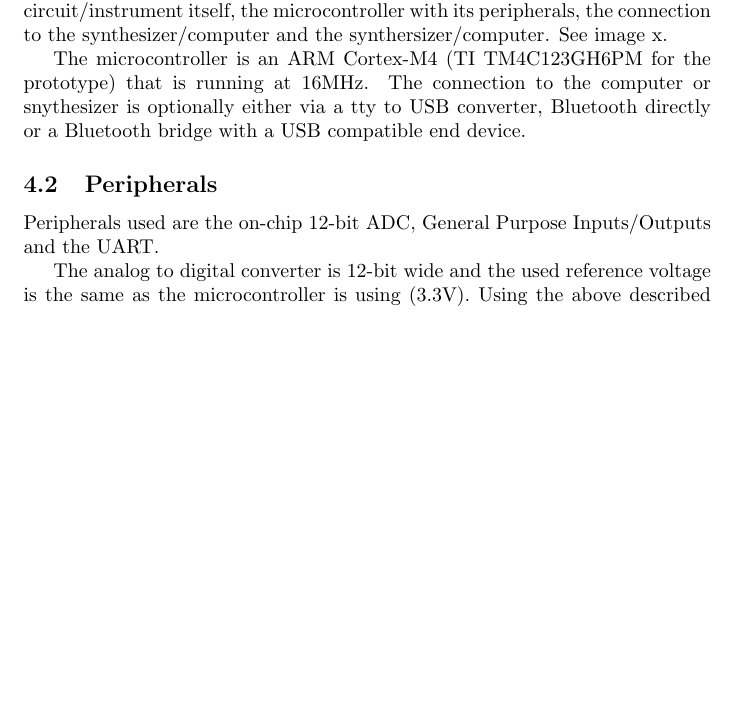
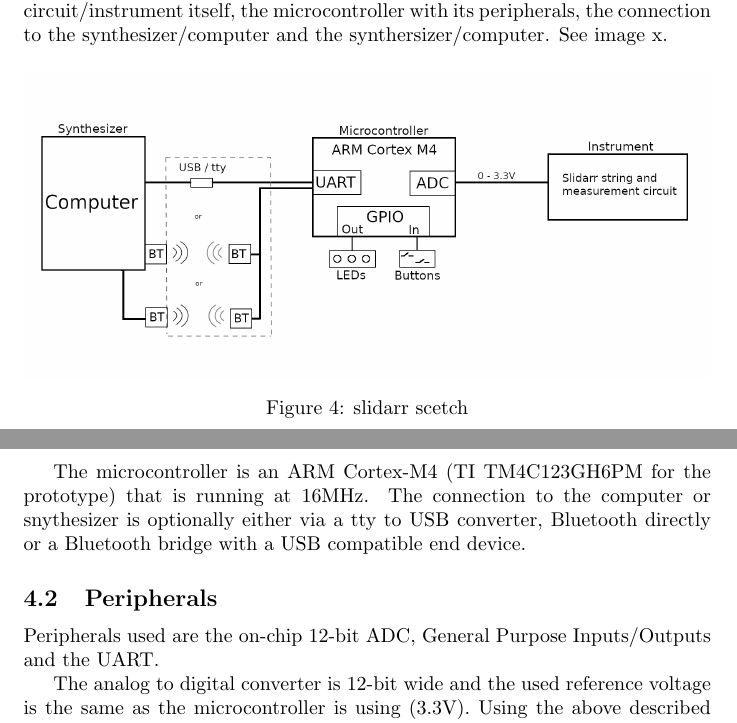
Before and after one commit to Deffendor/slidar, a LaTeX document (documentation/reports/report/slidarr-report.tex): part of page 7 of 9 before the commit and two parts of pages 7 and 8 of 9 after it, the two joined at a grey line, cut so that both start at the same text, the shorter picture padded with empty space. Compiled offline with pdfLaTeX.

```diff
--- a/documentation/reports/report/slidarr-report.tex
+++ b/documentation/reports/report/slidarr-report.tex
@@ -143,6 +143,13 @@
 \subsection{System overview}
 For the total system to play music in the end, there are four major parts: the circuit/instrument itself, the microcontroller with its peripherals, the connection to the synthesizer/computer and the synthersizer/computer. See image x.
 
+\begin{figure}[ht]
+  \centering
+  \includegraphics[width=1\textwidth]{BasicSystemOverview.png}
+  \caption{slidarr scetch}
+  \label{fig:slidarr}
+\end{figure}
+
 The microcontroller is an ARM Cortex-M4 (TI TM4C123GH6PM for the prototype) that is running at 16MHz. The connection to the computer or snythesizer is optionally either via a tty to USB converter, Bluetooth directly or a Bluetooth bridge with a USB compatible end device.
 
 \subsection{Peripherals}
```
Also changed, not shown: documentation/reports/report/BasicSystemOverview.png (renamed from documentation/reports/report/GeneralSystemOverview.png), 2 other files.
